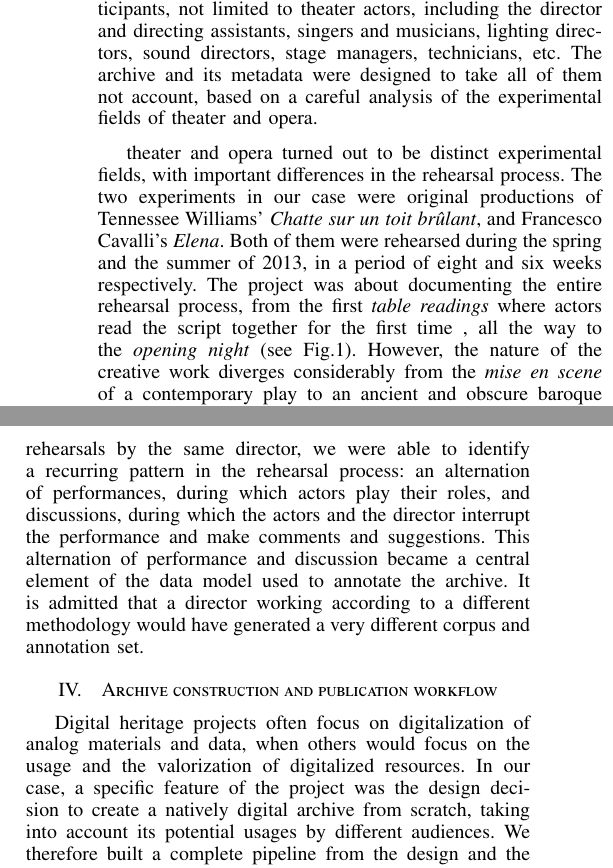
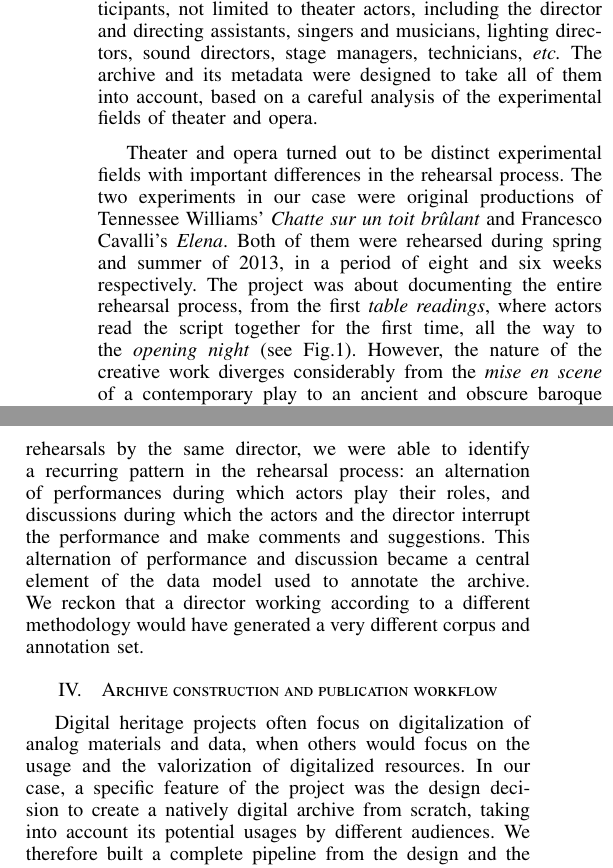
Before and after one commit to remironfard/DH2015, a LaTeX paper (rehearsals_short.tex): two parts of the columns of page 3 of 8, joined at a grey line, cut so that both start at the same text. Compiled offline with pdfLaTeX.

Commit message:
Review of Section III.

```diff
--- a/rehearsals_short.tex
+++ b/rehearsals_short.tex
@@ -572,13 +572,13 @@ the creation of theater and opera productions with video and Web technologies.
 %\todo{Performances}
 %\todo{Discussions}
 
-Live performance rehearsals involve many actors and participants, not limited to theater actors,  including the director and  directing assistants, singers and musicians, lighting directors, sound directors, stage managers, technicians, etc. The archive and its metadata were designed to take all of them not account, based on a careful analysis of the experimental fields of  theater and opera.
+Live performance rehearsals involve many actors and participants, not limited to theater actors,  including the director and  directing assistants, singers and musicians, lighting directors, sound directors, stage managers, technicians, \emph{etc.} The archive and its metadata were designed to take all of them into account, based on a~careful analysis of the experimental fields of  theater and opera.
 
 %The the descriptions rely strongly on the chosen fields of study (\todo{what's the proper translation for terrain d'études ? PA: field of study me parait bien: \url{http://www.linguee.fr/francais-anglais/traduction/terrain+d'étude.html}}), \emph{i.e.}, in our case the rehearsals of the play and the opera themselves, but more importantly the methodologies of the creative crew.
 
 %\subsection{theater and opera as experimental fields}
 
-theater and opera turned out to be distinct experimental fields, with important differences in the rehearsal process.  The two experiments in our case were original productions of  Tennessee Williams' \emph{Chatte sur un toit brûlant}, and Francesco Cavalli's \emph{Elena}. Both of them  were rehearsed during the spring and the summer of 2013, in a period of eight and six weeks respectively. The project was about documenting the entire rehearsal process, from the first \emph{table readings} where actors read the script together for the first time , all the way to the \emph{opening night} (see Fig.\ref{fig_rehearsals}). However, the nature of the creative work diverges considerably from the \emph{mise en scene} of a contemporary play to an ancient and obscure baroque opera, musically updated with a consequent adaptation work. Those aspects motivated us to design
+Theater and opera turned out to be distinct experimental fields with important differences in the rehearsal process.  The two experiments in our case were original productions of  Tennessee Williams' \emph{Chatte sur un toit brûlant} and Francesco Cavalli's \emph{Elena}. Both of them  were rehearsed during spring and summer of 2013, in a~period of eight and six weeks respectively. The project was about documenting the entire rehearsal process, from the first \emph{table readings}, where actors read the script together for the first time, all the way to the \emph{opening night} (see Fig.\ref{fig_rehearsals}). However, the nature of the creative work diverges considerably from the \emph{mise en scene} of a~contemporary play to an ancient and obscure baroque opera, musically updated with a~consequent adaptation work. Those aspects motivated us to design
 a generic system that could be deployed in such different contexts.
 
 \subsection{The rehearsal process}
@@ -597,7 +597,7 @@ during the rehearsals.
 
 \subsection{Performances and discussions}
 
-The rehearsals unfold according to a relatively classic \emph{modus operandi}: the acting and directing crew gathered daily in a studio room or on stage to work through certain parts of the script or of the partition. Based on observations of previous rehearsals by the same director, we were able to identify a recurring pattern in the rehearsal process: an alternation of performances, during which actors play their roles, and discussions, during which the actors and the director interrupt the performance and make comments and suggestions. This alternation of performance and discussion became a central element of the data model used to annotate the archive. It is admitted that a director working according to a different methodology would have generated a very different corpus and annotation set.
+The rehearsals unfold according to a~relatively classic \emph{modus operandi}: the acting and directing crew gathered daily in a~studio room or on stage to work through certain parts of the script or of the partition. Based on observations of previous rehearsals by the same director, we were able to identify a~recurring pattern in the rehearsal process: an alternation of performances during which actors play their roles, and discussions during which the actors and the director interrupt the performance and make comments and suggestions. This alternation of performance and discussion became a~central element of the data model used to annotate the archive. We reckon that a~director working according to a~different methodology would have generated a~very different corpus and annotation set.
 
 %%BE ce qui suit n'est pas nécessaire je pense (déjà présent section Annotation)
 %\todo{BE: déjà dit un peu plus loin (section Annotation)}
@@ -618,7 +618,7 @@ The rehearsals unfold according to a relatively classic \emph{modus operandi}: t
 
 Digital heritage projects often focus on digitalization of analog materials and data,
 when others would focus on the usage and the valorization of digitalized resources.
-In our case, a specific feature of the project was the design decision to create a natively
+In our case, a~specific feature of the project was the design decision to create a natively
 digital archive from scratch,  taking into account its potential usages by different audiences.
 We therefore built a complete pipeline from the design and the making of the archive
 to its publication and usage scenarios. This section describes the details of the workflow
```
Also changed, not shown: rehearsals_short.tex (4 more changed lines).
